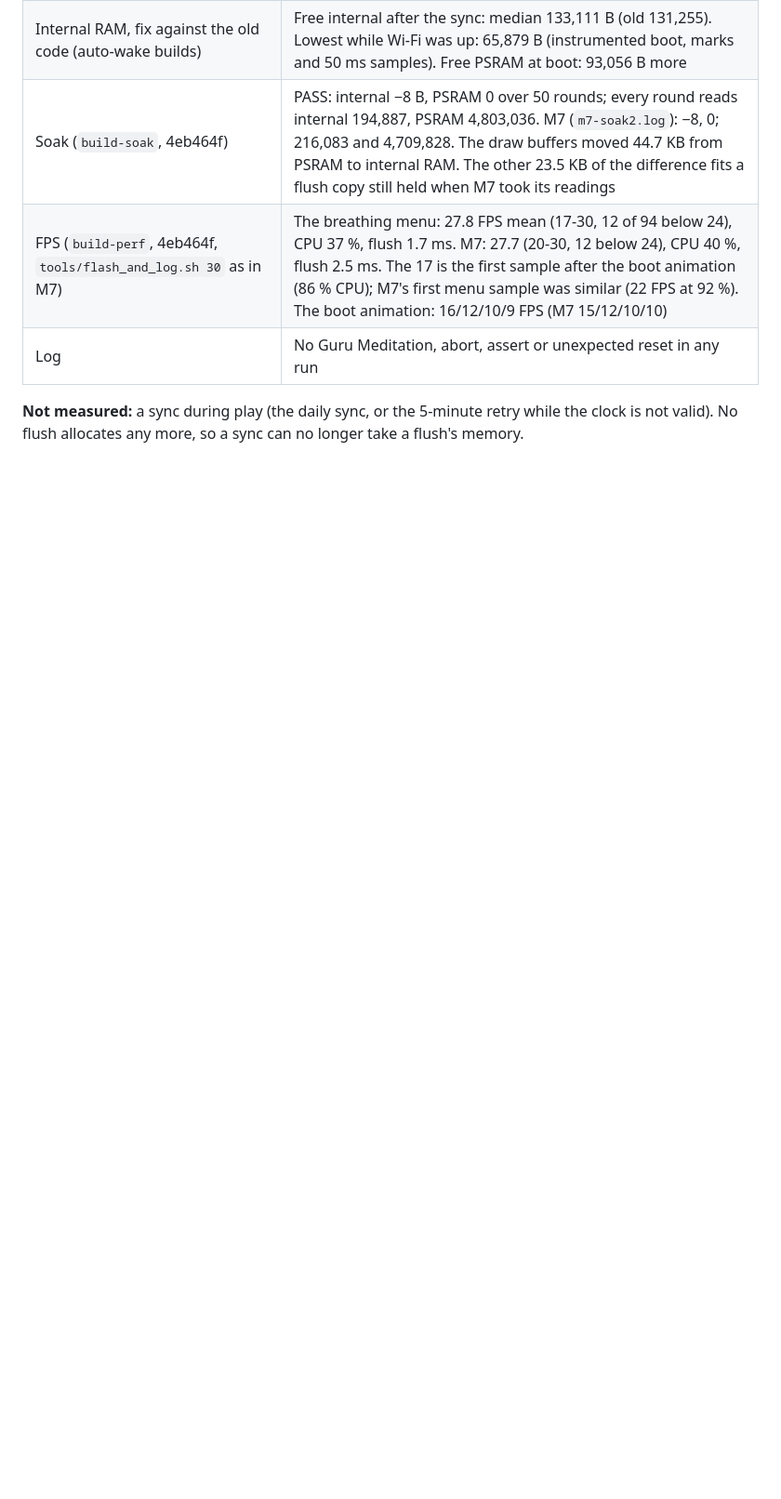
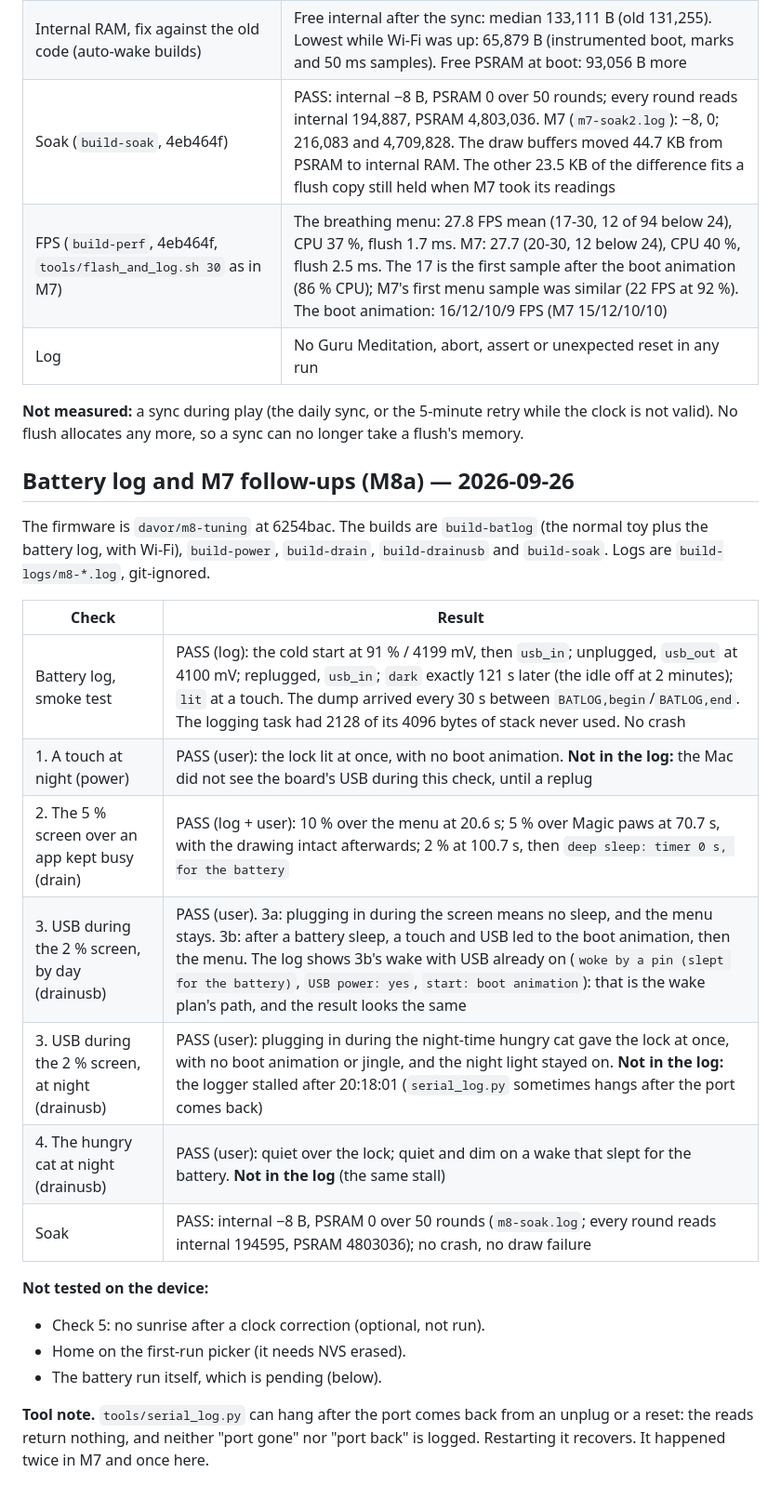
Before and after one commit to codifydoo/esp32-cat-toy, a Markdown page: docs/device-checks.md, the part around the change. Shown at 93% size. Drawn GitHub-style; blank space fills up the shorter version.

Commit message:
docs: M8a device results (the battery run still to come)

```diff
--- a/docs/device-checks.md
+++ b/docs/device-checks.md
@@ -589,3 +589,24 @@ Wi-Fi's allocations split the last block larger than 32 KB. The RAM is there but
 | Log | No Guru Meditation, abort, assert or unexpected reset in any run |
 
 **Not measured:** a sync during play (the daily sync, or the 5-minute retry while the clock is not valid). No flush allocates any more, so a sync can no longer take a flush's memory.
+
+## Battery log and M7 follow-ups (M8a) — 2026-09-26
+
+The firmware is `davor/m8-tuning` at 6254bac. The builds are `build-batlog` (the normal toy plus the battery log, with Wi-Fi), `build-power`, `build-drain`, `build-drainusb` and `build-soak`. Logs are `build-logs/m8-*.log`, git-ignored.
+
+| Check | Result |
+| --- | --- |
+| Battery log, smoke test | PASS (log): the cold start at 91 % / 4199 mV, then `usb_in`; unplugged, `usb_out` at 4100 mV; replugged, `usb_in`; `dark` exactly 121 s later (the idle off at 2 minutes); `lit` at a touch. The dump arrived every 30 s between `BATLOG,begin`/`BATLOG,end`. The logging task had 2128 of its 4096 bytes of stack never used. No crash |
+| 1. A touch at night (power) | PASS (user): the lock lit at once, with no boot animation. **Not in the log:** the Mac did not see the board's USB during this check, until a replug |
+| 2. The 5 % screen over an app kept busy (drain) | PASS (log + user): 10 % over the menu at 20.6 s; 5 % over Magic paws at 70.7 s, with the drawing intact afterwards; 2 % at 100.7 s, then `deep sleep: timer 0 s, for the battery` |
+| 3. USB during the 2 % screen, by day (drainusb) | PASS (user). 3a: plugging in during the screen means no sleep, and the menu stays. 3b: after a battery sleep, a touch and USB led to the boot animation, then the menu. The log shows 3b's wake with USB already on (`woke by a pin (slept for the battery)`, `USB power: yes`, `start: boot animation`): that is the wake plan's path, and the result looks the same |
+| 3. USB during the 2 % screen, at night (drainusb) | PASS (user): plugging in during the night-time hungry cat gave the lock at once, with no boot animation or jingle, and the night light stayed on. **Not in the log:** the logger stalled after 20:18:01 (`serial_log.py` sometimes hangs after the port comes back) |
+| 4. The hungry cat at night (drainusb) | PASS (user): quiet over the lock; quiet and dim on a wake that slept for the battery. **Not in the log** (the same stall) |
+| Soak | PASS: internal −8 B, PSRAM 0 over 50 rounds (`m8-soak.log`; every round reads internal 194595, PSRAM 4803036); no crash, no draw failure |
+
+**Not tested on the device:**
+- Check 5: no sunrise after a clock correction (optional, not run).
+- Home on the first-run picker (it needs NVS erased).
+- The battery run itself, which is pending (below).
+
+**Tool note.** `tools/serial_log.py` can hang after the port comes back from an unplug or a reset: the reads return nothing, and neither "port gone" nor "port back" is logged. Restarting it recovers. It happened twice in M7 and once here.
```
